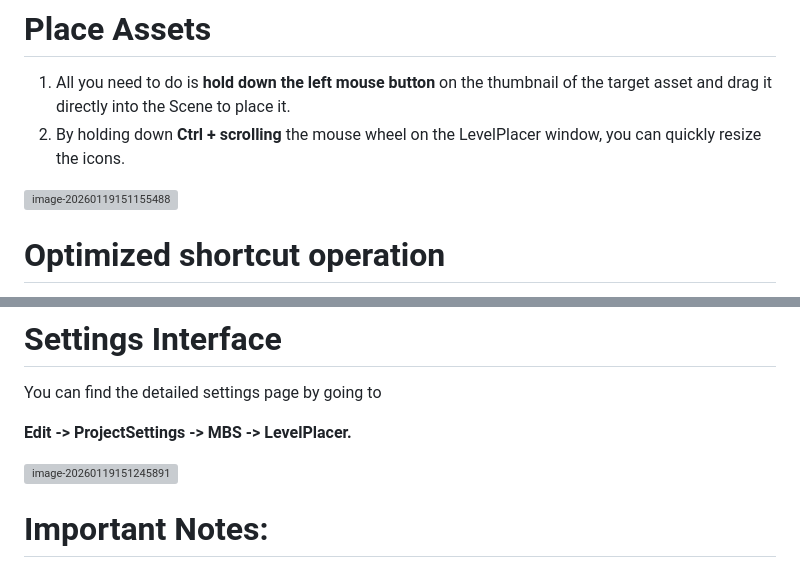
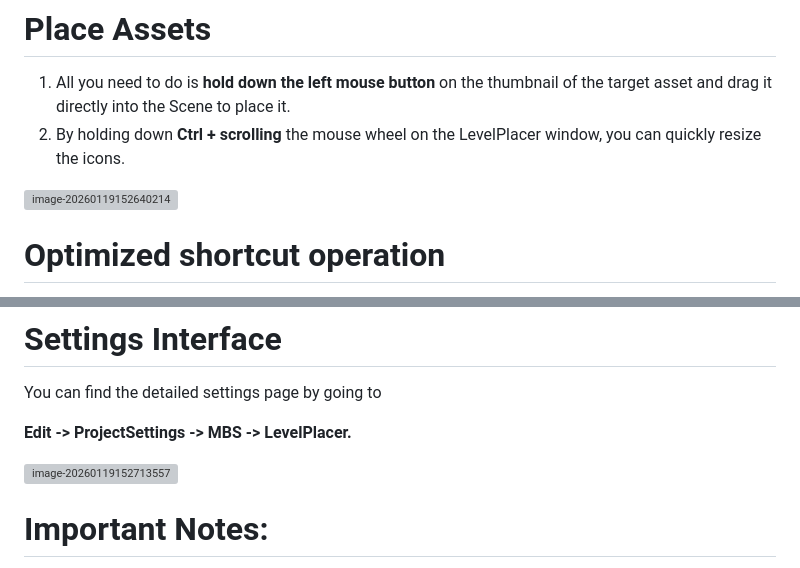
Before and after one commit to FcsVorfeed/MBS-Studio, a Markdown page: LevelPlacer/README.md, 2 parts joined by grey strips. Rendered like a GitHub page; grey boxes are pictures that could not be loaded.

```diff
--- a/LevelPlacer/README.md
+++ b/LevelPlacer/README.md
@@ -49,7 +49,7 @@ You have two ways to add folders
 1. All you need to do is **hold down the left mouse button** on the thumbnail of the target asset and drag it directly into the Scene to place it.
 2. By holding down **Ctrl + scrolling** the mouse wheel on the LevelPlacer window, you can quickly resize the icons.
 
-![image-20260119151155488](C:\Users\sakur\AppData\Roaming\Typora\typora-user-images\image-20260119151155488.png)
+![image-20260119152640214](C:\Users\sakur\AppData\Roaming\Typora\typora-user-images\image-20260119152640214.png)
 
 # Optimized shortcut operation
 
@@ -69,7 +69,7 @@ You can find the detailed settings page by going to
 
 **Edit -> ProjectSettings -> MBS -> LevelPlacer.**
 
-![image-20260119151245891](C:\Users\sakur\AppData\Roaming\Typora\typora-user-images\image-20260119151245891.png)
+![image-20260119152713557](C:\Users\sakur\AppData\Roaming\Typora\typora-user-images\image-20260119152713557.png)
 
 
 
```
